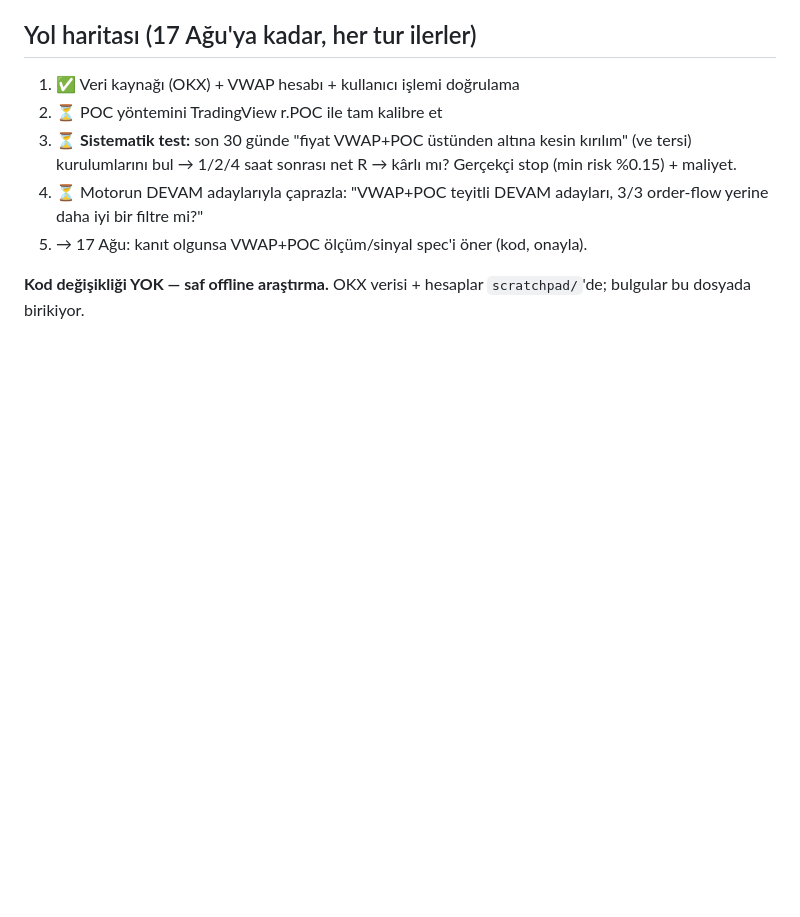
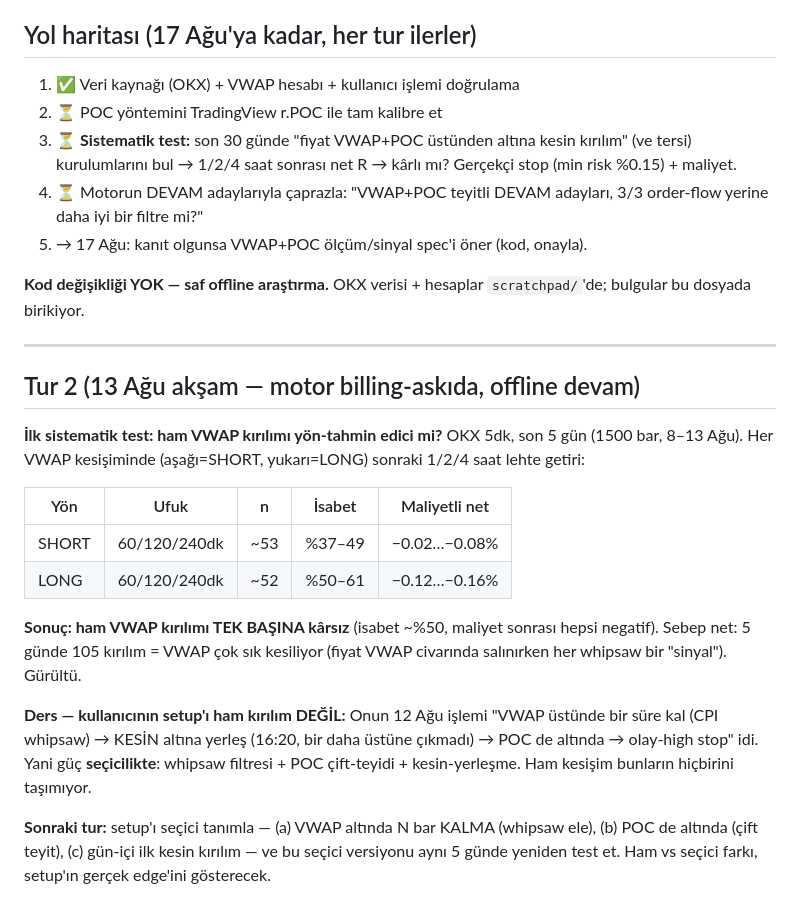
Before and after one commit to yusufpro16/balina-app, a Markdown page: analiz/vwap-poc-arastirma.md, the part around the change. Drawn GitHub-style; blank space fills up the shorter version.

Commit message:
analiz: VWAP/POC Tur 2 — ham VWAP kirilimi karsiz (gurultu, 105 kesim/5gun); setup gucu secicilikte (whipsaw filtresi+POC teyidi)
Co-Authored-By: Claude Fable 5 <noreply@anthropic.com>
Claude-Session: https://claude.ai/code/session_01W9V32a4Wb6CgVnTNvuHBj7

```diff
--- a/analiz/vwap-poc-arastirma.md
+++ b/analiz/vwap-poc-arastirma.md
@@ -58,3 +58,31 @@ net gösterirken, motorun order-flow teyidi (OI artışı şartı) düşüşte s
 
 **Kod değişikliği YOK — saf offline araştırma.** OKX verisi + hesaplar
 `scratchpad/`'de; bulgular bu dosyada birikiyor.
+
+---
+
+## Tur 2 (13 Ağu akşam — motor billing-askıda, offline devam)
+
+**İlk sistematik test: ham VWAP kırılımı yön-tahmin edici mi?**
+OKX 5dk, son 5 gün (1500 bar, 8–13 Ağu). Her VWAP kesişiminde (aşağı=SHORT,
+yukarı=LONG) sonraki 1/2/4 saat lehte getiri:
+
+| Yön | Ufuk | n | İsabet | Maliyetli net |
+| --- | --- | --- | --- | --- |
+| SHORT | 60/120/240dk | ~53 | %37–49 | −0.02…−0.08% |
+| LONG | 60/120/240dk | ~52 | %50–61 | −0.12…−0.16% |
+
+**Sonuç: ham VWAP kırılımı TEK BAŞINA kârsız** (isabet ~%50, maliyet sonrası
+hepsi negatif). Sebep net: 5 günde 105 kırılım = VWAP çok sık kesiliyor
+(fiyat VWAP civarında salınırken her whipsaw bir "sinyal"). Gürültü.
+
+**Ders — kullanıcının setup'ı ham kırılım DEĞİL:** Onun 12 Ağu işlemi
+"VWAP üstünde bir süre kal (CPI whipsaw) → KESİN altına yerleş (16:20, bir daha
+üstüne çıkmadı) → POC de altında → olay-high stop" idi. Yani güç **seçicilikte**:
+whipsaw filtresi + POC çift-teyidi + kesin-yerleşme. Ham kesişim bunların hiçbirini
+taşımıyor.
+
+**Sonraki tur:** setup'ı seçici tanımla — (a) VWAP altında N bar KALMA (whipsaw
+ele), (b) POC de altında (çift teyit), (c) gün-içi ilk kesin kırılım — ve bu
+seçici versiyonu aynı 5 günde yeniden test et. Ham vs seçici farkı, setup'ın
+gerçek edge'ini gösterecek.
```
